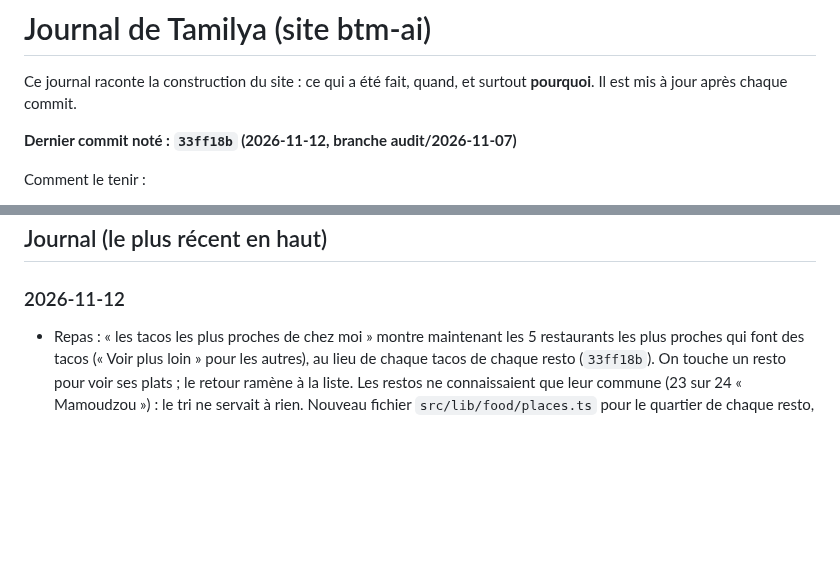
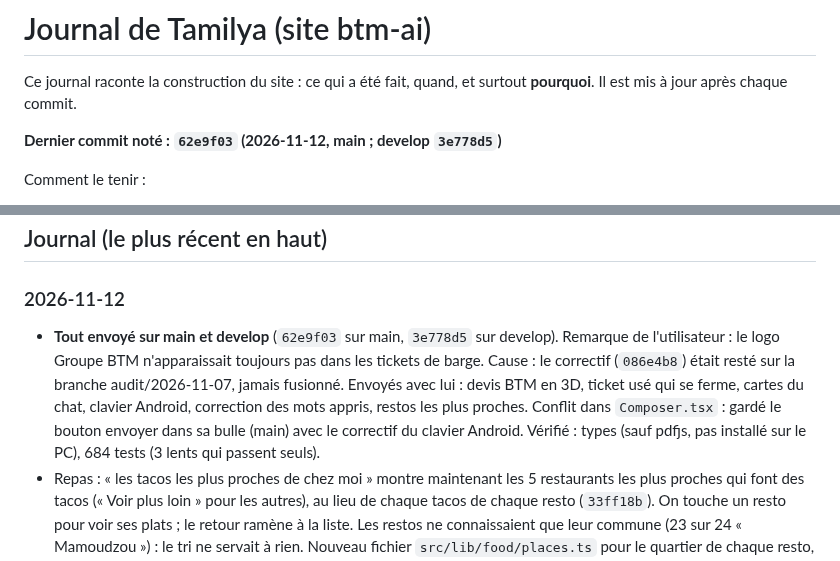
Before and after one commit to Mkail14/BTM-AI, a Markdown page: JOURNAL.md, 2 parts joined by grey strips. Rendered like a GitHub page; blank space fills up the shorter version.

Commit message:
Journal : tout envoyé sur main et develop, logo BTM des tickets de barge

````diff
--- a/JOURNAL.md
+++ b/JOURNAL.md
@@ -3,7 +3,7 @@
 Ce journal raconte la construction du site : ce qui a été fait, quand, et surtout **pourquoi**.
 Il est mis à jour après chaque commit.
 
-**Dernier commit noté : `33ff18b` (2026-11-12, branche audit/2026-11-07)**
+**Dernier commit noté : `62e9f03` (2026-11-12, main ; develop `3e778d5`)**
 
 Comment le tenir :
 - après chaque commit, ajouter une ligne datée en haut de la partie « Journal » : ce qui change et pourquoi ;
@@ -104,6 +104,7 @@ Comment le tenir :
 ## Journal (le plus récent en haut)
 
 ### 2026-11-12
+- **Tout envoyé sur main et develop** (`62e9f03` sur main, `3e778d5` sur develop). Remarque de l'utilisateur : le logo Groupe BTM n'apparaissait toujours pas dans les tickets de barge. Cause : le correctif (`086e4b8`) était resté sur la branche audit/2026-11-07, jamais fusionné. Envoyés avec lui : devis BTM en 3D, ticket usé qui se ferme, cartes du chat, clavier Android, correction des mots appris, restos les plus proches. Conflit dans `Composer.tsx` : gardé le bouton envoyer dans sa bulle (main) avec le correctif du clavier Android. Vérifié : types (sauf pdfjs, pas installé sur le PC), 684 tests (3 lents qui passent seuls).
 - Repas : « les tacos les plus proches de chez moi » montre maintenant les 5 restaurants les plus proches qui font des tacos (« Voir plus loin » pour les autres), au lieu de chaque tacos de chaque resto (`33ff18b`). On touche un resto pour voir ses plats ; le retour ramène à la liste. Les restos ne connaissaient que leur commune (23 sur 24 « Mamoudzou ») : le tri ne servait à rien. Nouveau fichier `src/lib/food/places.ts` pour le quartier de chaque resto, **encore vide** : aucune adresse fiable trouvée en ligne, à remplir avec l'utilisateur. La distance ne s'affiche que si le quartier est connu. Vérifié : types, lint, 7 tests. Pas essayé dans le navigateur.
 - Champ du chat : sur Android, le clavier remettait parfois le début du message dans le champ juste après l'envoi ; ce retour est ignoré pendant 1,5 s (`30d42cb`). Vérifié : types. Pas testé sur téléphone.
 - Cartes du chat : quand Tamilya colle le bloc d'une carte au bout de sa phrase (« ```ticket-barge »), il est remis sur ses lignes ; avant, on voyait le texte brut et une barre grise (`9410295`). Seuls les blocs de cartes connus sont touchés. Vérifié : types, 6 tests.
````
